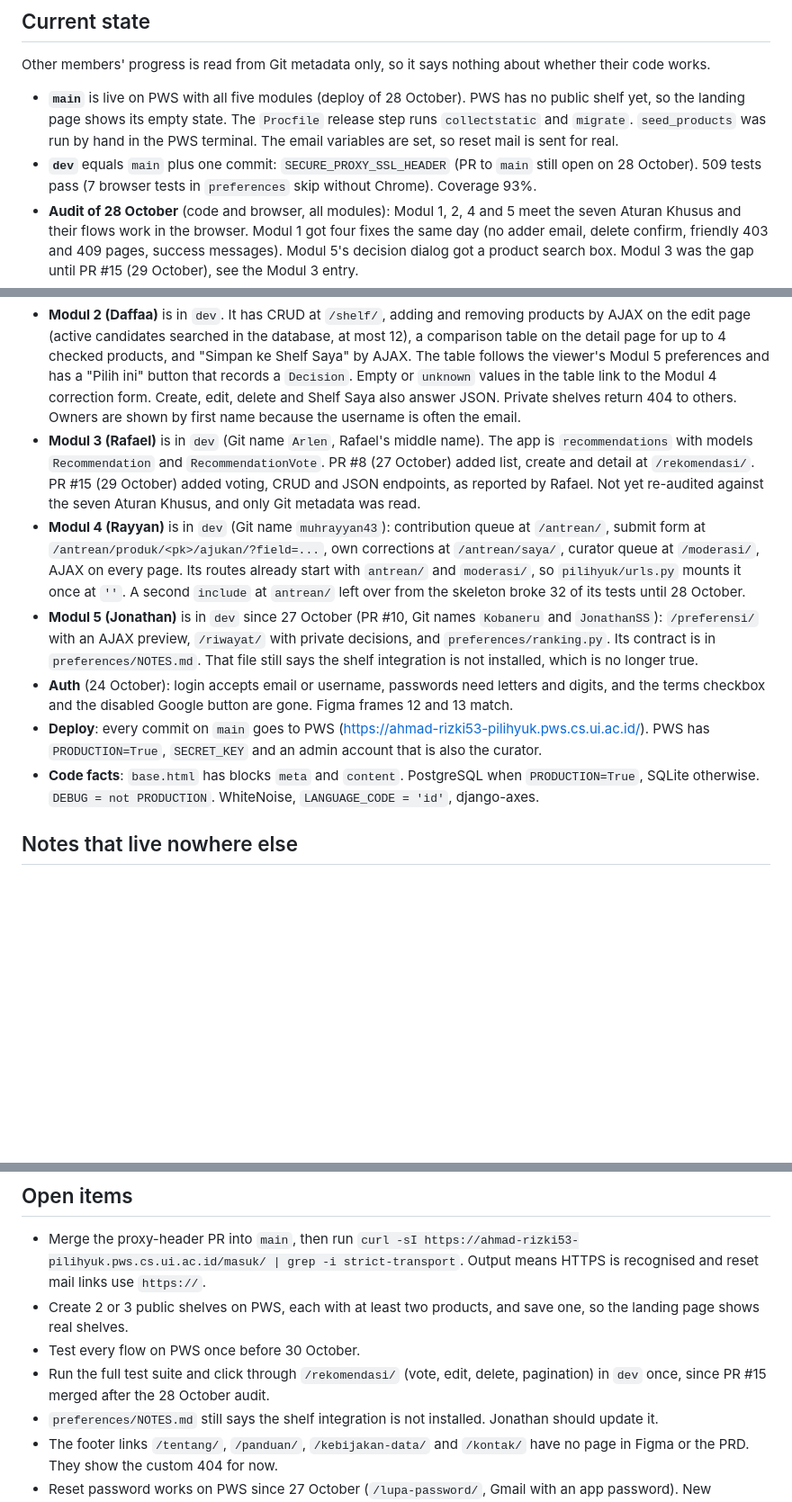
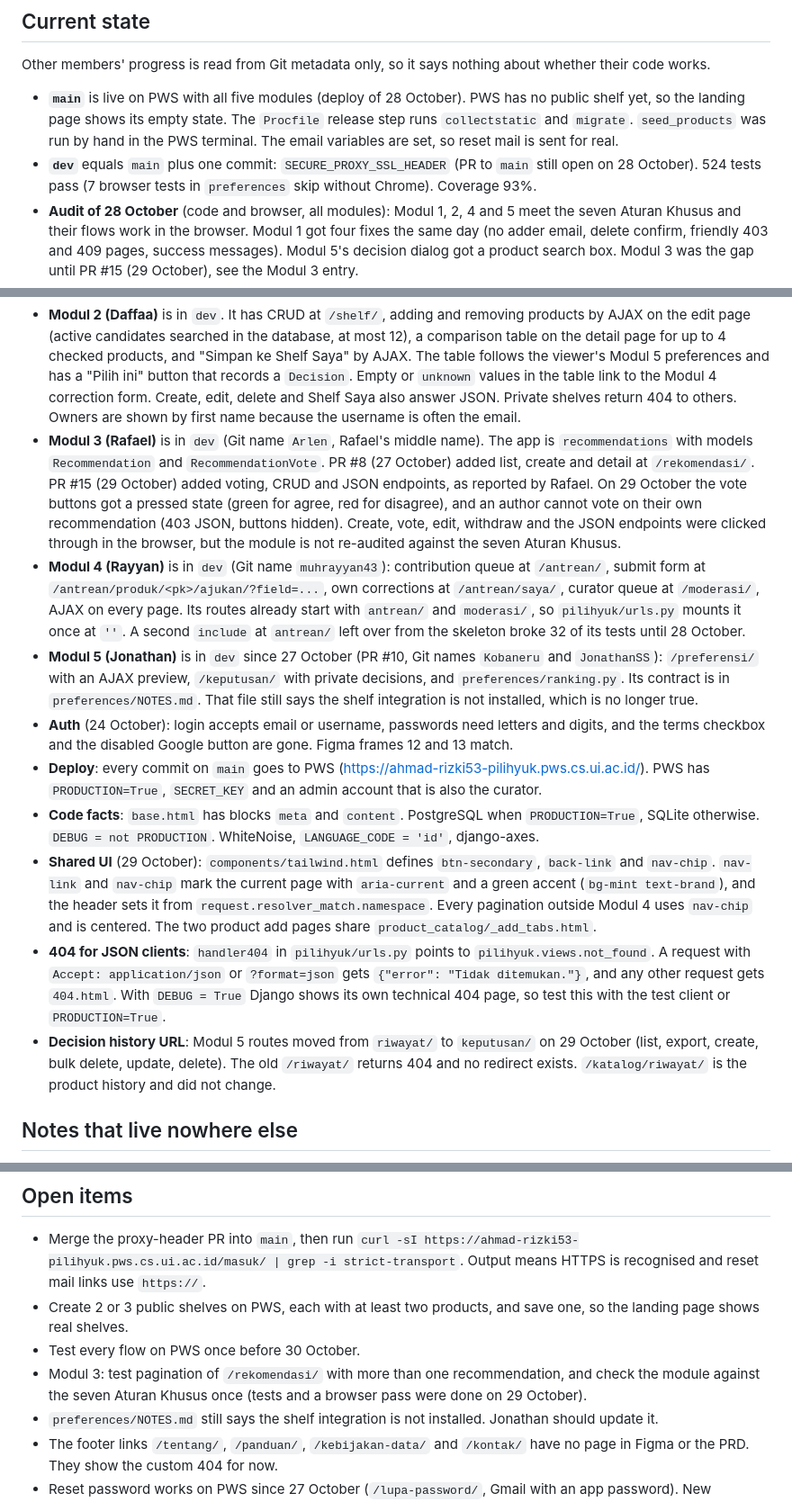
Before and after one commit to PBP-Kelompok-B4/PilihYuk, a Markdown page: .claude/HANDOFF.md, 3 parts joined by grey strips. Shown at 90% size. GitHub-like rendering; blank space fills up the shorter version.

```diff
--- a/.claude/HANDOFF.md
+++ b/.claude/HANDOFF.md
@@ -11,18 +11,21 @@ PilihYuk is a Django app that compares nutrition and environmental impact of foo
 Other members' progress is read from Git metadata only, so it says nothing about whether their code works.
 
 - **`main`** is live on PWS with all five modules (deploy of 28 October). PWS has no public shelf yet, so the landing page shows its empty state. The `Procfile` release step runs `collectstatic` and `migrate`. `seed_products` was run by hand in the PWS terminal. The email variables are set, so reset mail is sent for real.
-- **`dev`** equals `main` plus one commit: `SECURE_PROXY_SSL_HEADER` (PR to `main` still open on 28 October). 509 tests pass (7 browser tests in `preferences` skip without Chrome). Coverage 93%.
+- **`dev`** equals `main` plus one commit: `SECURE_PROXY_SSL_HEADER` (PR to `main` still open on 28 October). 524 tests pass (7 browser tests in `preferences` skip without Chrome). Coverage 93%.
 - **Audit of 28 October** (code and browser, all modules): Modul 1, 2, 4 and 5 meet the seven Aturan Khusus and their flows work in the browser. Modul 1 got four fixes the same day (no adder email, delete confirm, friendly 403 and 409 pages, success messages). Modul 5's decision dialog got a product search box. Modul 3 was the gap until PR #15 (29 October), see the Modul 3 entry.
 - **Times**: the database stores UTC (`USE_TZ = True`, `TIME_ZONE = 'UTC'`). `pilihyuk/middleware.py` activates the browser's time zone from a `tz` cookie that a small script in `base.html` sets from `Intl`, so every `|date` and `|time` in every module shows local time. A missing or bad cookie falls back to UTC. `tzdata` is in `requirements.txt` so `zoneinfo` works on PWS even without a system zone database.
 - **Modul 1 (Yasmin)** is in `dev`, including the landing page and phone layout commits.
 - **Landing page**: the table shows the most saved public shelf with at least two active products, and "Shelf pilihan" lists up to four such shelves. With no public shelf the table falls back to four catalog products labelled "Contoh dari katalog", and the shelf section says "Belum ada shelf publik saat ini".
 - **Modul 2 (Daffaa)** is in `dev`. It has CRUD at `/shelf/`, adding and removing products by AJAX on the edit page (active candidates searched in the database, at most 12), a comparison table on the detail page for up to 4 checked products, and "Simpan ke Shelf Saya" by AJAX. The table follows the viewer's Modul 5 preferences and has a "Pilih ini" button that records a `Decision`. Empty or `unknown` values in the table link to the Modul 4 correction form. Create, edit, delete and Shelf Saya also answer JSON. Private shelves return 404 to others. Owners are shown by first name because the username is often the email.
-- **Modul 3 (Rafael)** is in `dev` (Git name `Arlen`, Rafael's middle name). The app is `recommendations` with models `Recommendation` and `RecommendationVote`. PR #8 (27 October) added list, create and detail at `/rekomendasi/`. PR #15 (29 October) added voting, CRUD and JSON endpoints, as reported by Rafael. Not yet re-audited against the seven Aturan Khusus, and only Git metadata was read.
+- **Modul 3 (Rafael)** is in `dev` (Git name `Arlen`, Rafael's middle name). The app is `recommendations` with models `Recommendation` and `RecommendationVote`. PR #8 (27 October) added list, create and detail at `/rekomendasi/`. PR #15 (29 October) added voting, CRUD and JSON endpoints, as reported by Rafael. On 29 October the vote buttons got a pressed state (green for agree, red for disagree), and an author cannot vote on their own recommendation (403 JSON, buttons hidden). Create, vote, edit, withdraw and the JSON endpoints were clicked through in the browser, but the module is not re-audited against the seven Aturan Khusus.
 - **Modul 4 (Rayyan)** is in `dev` (Git name `muhrayyan43`): contribution queue at `/antrean/`, submit form at `/antrean/produk/<pk>/ajukan/?field=...`, own corrections at `/antrean/saya/`, curator queue at `/moderasi/`, AJAX on every page. Its routes already start with `antrean/` and `moderasi/`, so `pilihyuk/urls.py` mounts it once at `''`. A second `include` at `antrean/` left over from the skeleton broke 32 of its tests until 28 October.
-- **Modul 5 (Jonathan)** is in `dev` since 27 October (PR #10, Git names `Kobaneru` and `JonathanSS`): `/preferensi/` with an AJAX preview, `/riwayat/` with private decisions, and `preferences/ranking.py`. Its contract is in `preferences/NOTES.md`. That file still says the shelf integration is not installed, which is no longer true.
+- **Modul 5 (Jonathan)** is in `dev` since 27 October (PR #10, Git names `Kobaneru` and `JonathanSS`): `/preferensi/` with an AJAX preview, `/keputusan/` with private decisions, and `preferences/ranking.py`. Its contract is in `preferences/NOTES.md`. That file still says the shelf integration is not installed, which is no longer true.
 - **Auth** (24 October): login accepts email or username, passwords need letters and digits, and the terms checkbox and the disabled Google button are gone. Figma frames 12 and 13 match.
 - **Deploy**: every commit on `main` goes to PWS (https://ahmad-rizki53-pilihyuk.pws.cs.ui.ac.id/). PWS has `PRODUCTION=True`, `SECRET_KEY` and an admin account that is also the curator.
 - **Code facts**: `base.html` has blocks `meta` and `content`. PostgreSQL when `PRODUCTION=True`, SQLite otherwise. `DEBUG = not PRODUCTION`. WhiteNoise, `LANGUAGE_CODE = 'id'`, django-axes.
+- **Shared UI** (29 October): `components/tailwind.html` defines `btn-secondary`, `back-link` and `nav-chip`. `nav-link` and `nav-chip` mark the current page with `aria-current` and a green accent (`bg-mint text-brand`), and the header sets it from `request.resolver_match.namespace`. Every pagination outside Modul 4 uses `nav-chip` and is centered. The two product add pages share `product_catalog/_add_tabs.html`.
+- **404 for JSON clients**: `handler404` in `pilihyuk/urls.py` points to `pilihyuk.views.not_found`. A request with `Accept: application/json` or `?format=json` gets `{"error": "Tidak ditemukan."}`, and any other request gets `404.html`. With `DEBUG = True` Django shows its own technical 404 page, so test this with the test client or `PRODUCTION=True`.
+- **Decision history URL**: Modul 5 routes moved from `riwayat/` to `keputusan/` on 29 October (list, export, create, bulk delete, update, delete). The old `/riwayat/` returns 404 and no redirect exists. `/katalog/riwayat/` is the product history and did not change.
 
 ## Notes that live nowhere else
 
@@ -53,7 +56,7 @@ Other members' progress is read from Git metadata only, so it says nothing about
 - Merge the proxy-header PR into `main`, then run `curl -sI https://ahmad-rizki53-pilihyuk.pws.cs.ui.ac.id/masuk/ | grep -i strict-transport`. Output means HTTPS is recognised and reset mail links use `https://`.
 - Create 2 or 3 public shelves on PWS, each with at least two products, and save one, so the landing page shows real shelves.
 - Test every flow on PWS once before 30 October.
-- Run the full test suite and click through `/rekomendasi/` (vote, edit, delete, pagination) in `dev` once, since PR #15 merged after the 28 October audit.
+- Modul 3: test pagination of `/rekomendasi/` with more than one recommendation, and check the module against the seven Aturan Khusus once (tests and a browser pass were done on 29 October).
 - `preferences/NOTES.md` still says the shelf integration is not installed. Jonathan should update it.
 - The footer links `/tentang/`, `/panduan/`, `/kebijakan-data/` and `/kontak/` have no page in Figma or the PRD. They show the custom 404 for now.
 - Reset password works on PWS since 27 October (`/lupa-password/`, Gmail with an app password). New environment variables only apply after a redeploy. The links in the mail still start with `http://` until `SECURE_PROXY_SSL_HEADER` is set. Figma frames 12 and 13 have the "Lupa password?" link and both reset screens, laid out in two rows so the frames do not overlap their neighbours.
```
Also changed, not shown: other parts of .claude/HANDOFF.md (+1 -1 lines), README.md (+2 -2 lines).
